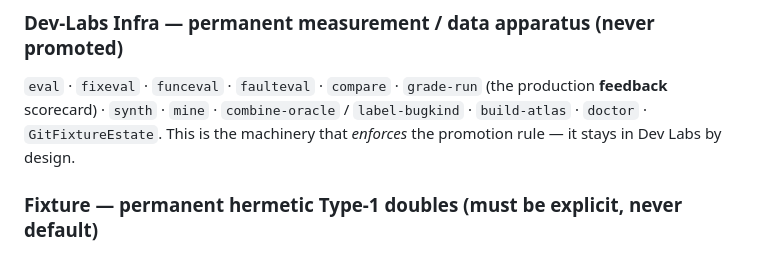
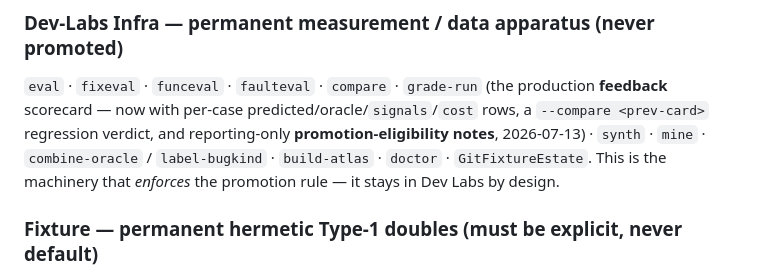
Before and after one commit to vinc-lin/GroundLoop, a Markdown page: docs/capabilities.md, the part around one of its changes. GitHub-like rendering.

```diff
--- a/docs/capabilities.md
+++ b/docs/capabilities.md
@@ -96,8 +125,10 @@ task). Its A/B machinery (`kb-ab`/`kb-promote`/`kb-distill`/placebo) is the eval
 
 ### Dev-Labs Infra — permanent measurement / data apparatus (never promoted)
 `eval` · `fixeval` · `funceval` · `faulteval` · `compare` · `grade-run` (the production **feedback**
-scorecard) · `synth` · `mine` · `combine-oracle` / `label-bugkind` · `build-atlas` · `doctor` ·
-`GitFixtureEstate`. This is the machinery that *enforces* the promotion rule — it stays in Dev Labs by design.
+scorecard — now with per-case predicted/oracle/`signals`/`cost` rows, a `--compare <prev-card>` regression
+verdict, and reporting-only **promotion-eligibility notes**, 2026-07-13) · `synth` · `mine` ·
+`combine-oracle` / `label-bugkind` · `build-atlas` · `doctor` · `GitFixtureEstate`. This is the machinery that
+*enforces* the promotion rule — it stays in Dev Labs by design.
 
 ### Fixture — permanent hermetic Type-1 doubles (must be explicit, never default)
 `CannedFixEngine` · `MockEstate` · `MockJira` · `MockGerrit` · `CannedModel` · `TokenIndex` (M0 stub) ·
```
Also changed, not shown: other parts of docs/capabilities.md (+54 -15 lines).
